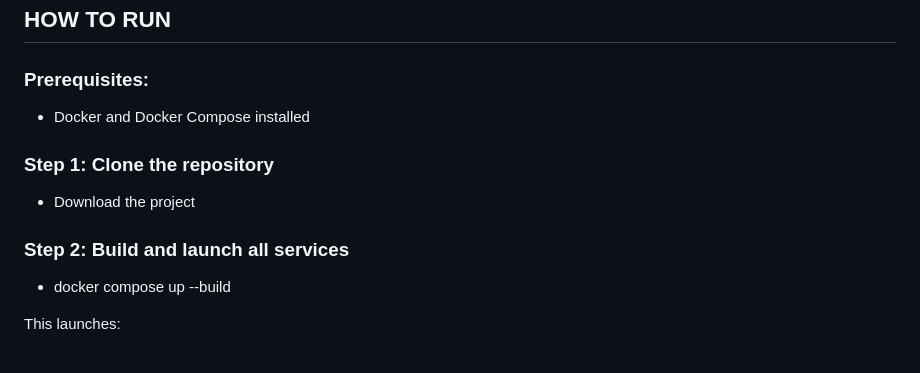
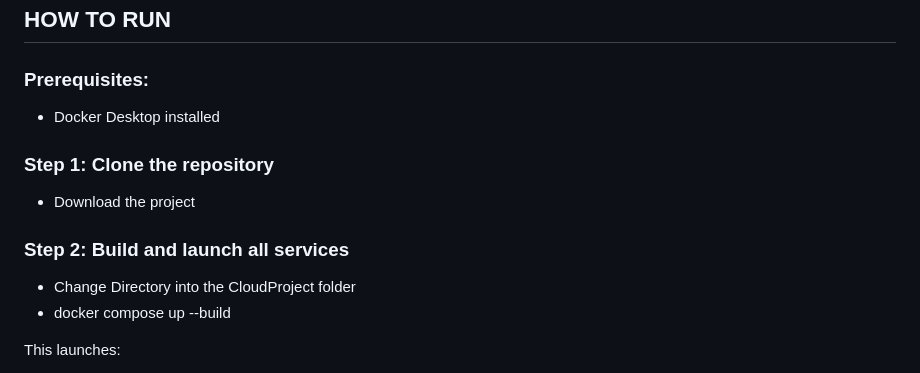
Before and after one commit to childsj3ATWIT/CloudFinal, a Markdown page: README.md, the part around the change. GitHub-like rendering.

```diff
--- a/README.md
+++ b/README.md
@@ -38,12 +38,13 @@ All services run on a shared Docker bridge network, and services use internal DN
 ## HOW TO RUN
 
 ### Prerequisites:
-- Docker and Docker Compose installed
+- Docker Desktop installed
 
 ### Step 1: Clone the repository
 - Download the project
 
 ### Step 2: Build and launch all services
+- Change Directory into the CloudProject folder
 - docker compose up --build
 
 This launches:
```
